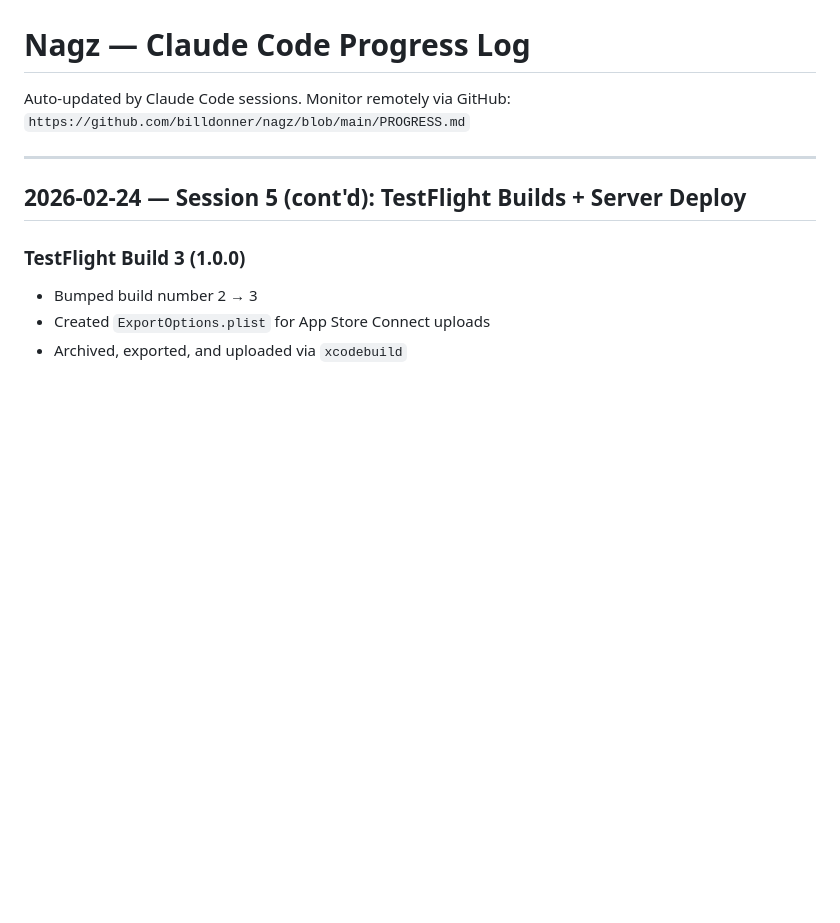
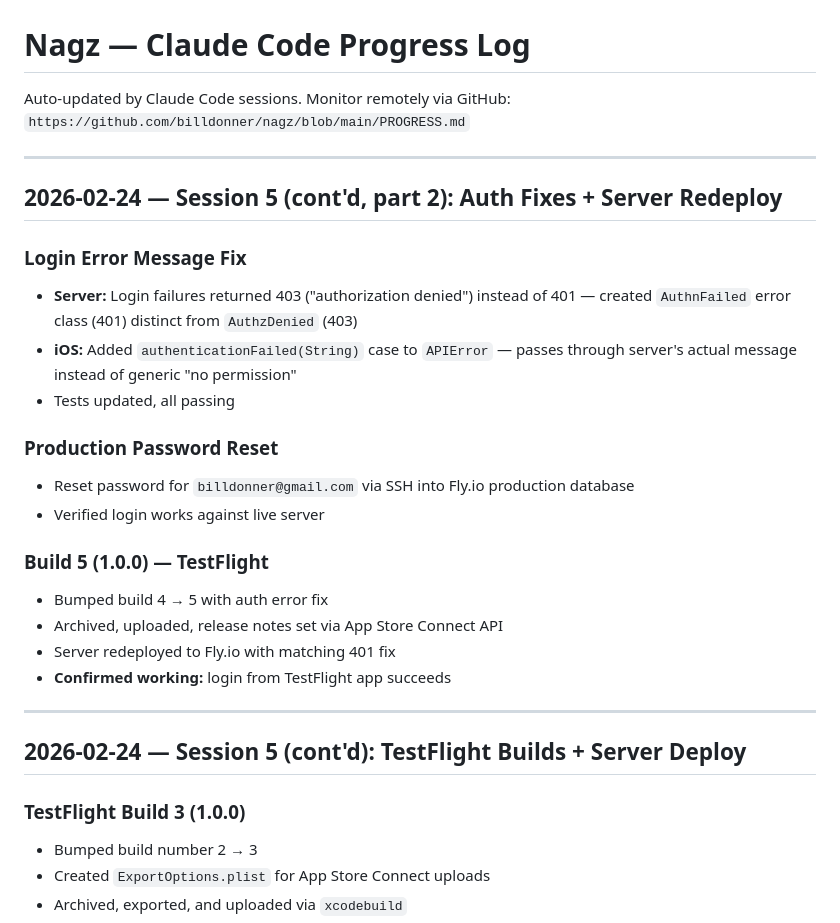
Before and after one commit to billdonner/nagz, a Markdown page: PROGRESS.md, the part around the change. Rendered like a GitHub page; blank space fills up the shorter version.

Commit message:
Update PROGRESS.md: auth fix, build 5, login confirmed working
Co-Authored-By: Claude Opus 4.6 <noreply@anthropic.com>

```diff
--- a/PROGRESS.md
+++ b/PROGRESS.md
@@ -2,6 +2,25 @@
 
 Auto-updated by Claude Code sessions. Monitor remotely via GitHub:
 `https://github.com/billdonner/nagz/blob/main/PROGRESS.md`
+
+---
+
+## 2026-02-24 — Session 5 (cont'd, part 2): Auth Fixes + Server Redeploy
+
+### Login Error Message Fix
+- **Server:** Login failures returned 403 ("authorization denied") instead of 401 — created `AuthnFailed` error class (401) distinct from `AuthzDenied` (403)
+- **iOS:** Added `authenticationFailed(String)` case to `APIError` — passes through server's actual message instead of generic "no permission"
+- Tests updated, all passing
+
+### Production Password Reset
+- Reset password for `billdonner@gmail.com` via SSH into Fly.io production database
+- Verified login works against live server
+
+### Build 5 (1.0.0) — TestFlight
+- Bumped build 4 → 5 with auth error fix
+- Archived, uploaded, release notes set via App Store Connect API
+- Server redeployed to Fly.io with matching 401 fix
+- **Confirmed working:** login from TestFlight app succeeds
 
 ---
 
```
